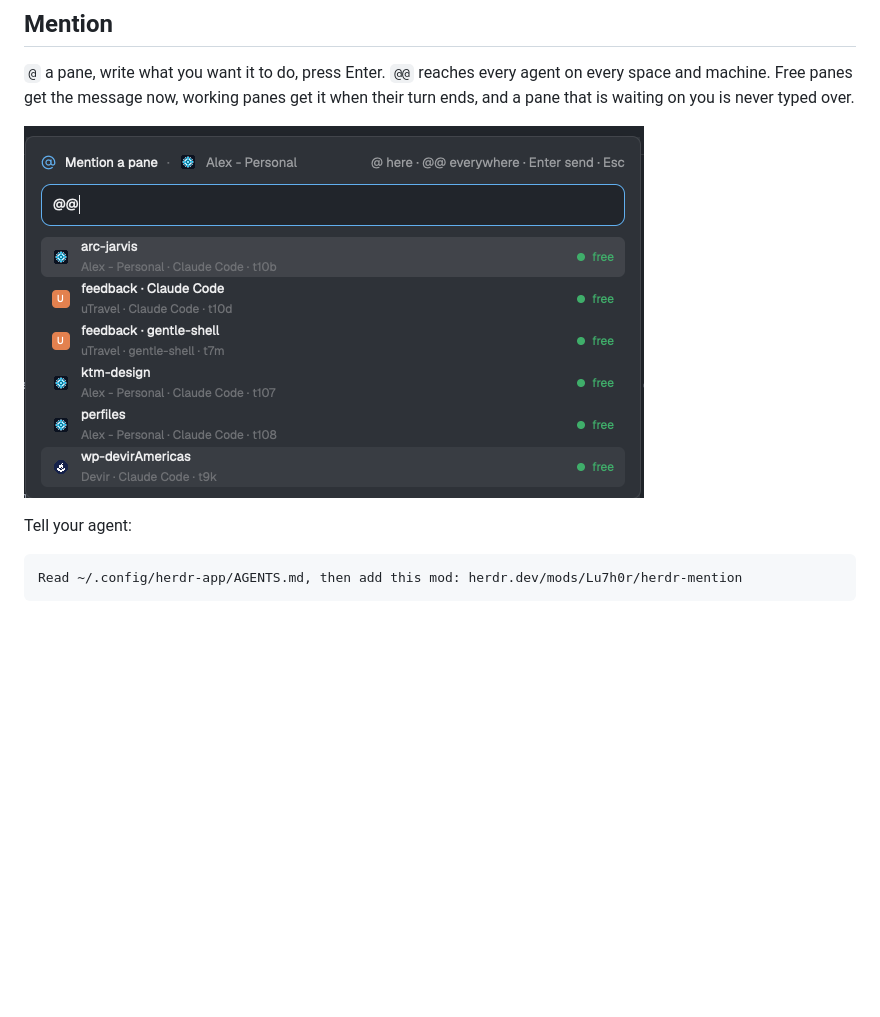
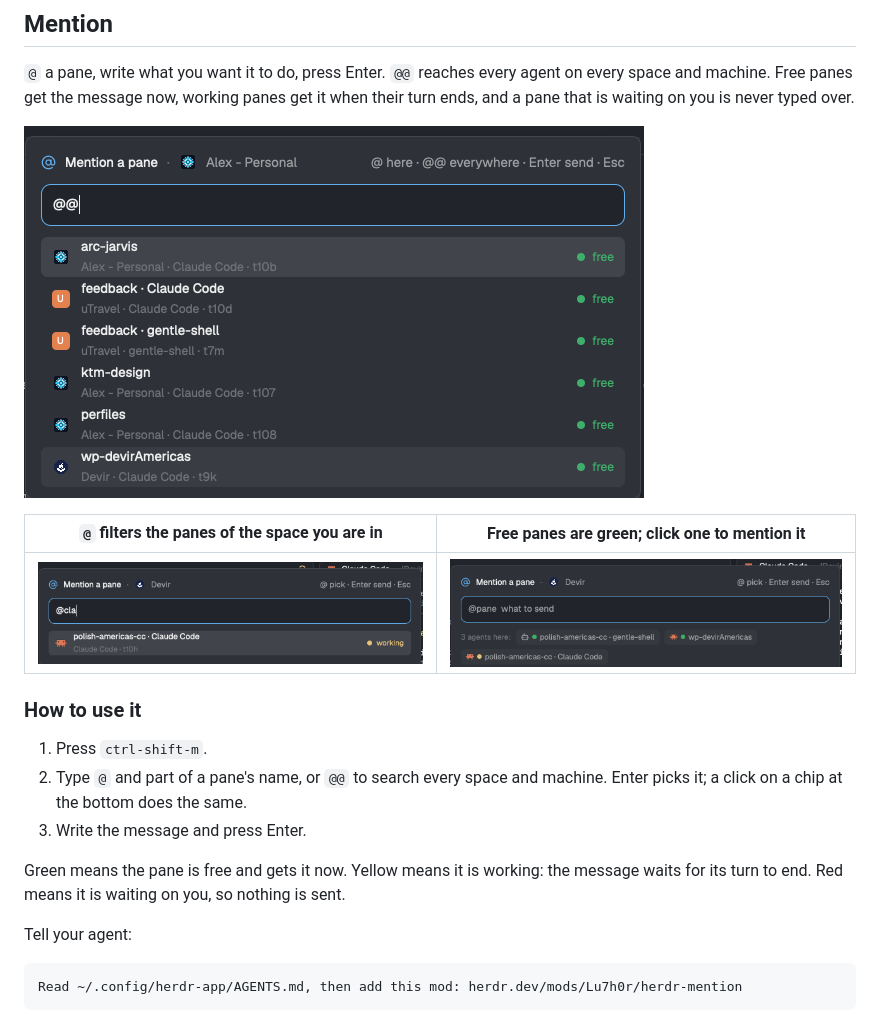
Before and after one commit to Lu7h0r/herdr-mention, a Markdown page: README.md, the part around the change. Rendered like a GitHub page; pictures changed too: mention/screenshots/free-chips.png (added), mention/screenshots/picker.png (added); blank space fills up the shorter version.

Commit message:
docs: add usage steps and screenshots to the README

```diff
--- a/README.md
+++ b/README.md
@@ -6,7 +6,19 @@ Mods for the [Herdr](https://herdr.dev) desktop app.
 
 `@` a pane, write what you want it to do, press Enter. `@@` reaches every agent on every space and machine. Free panes get the message now, working panes get it when their turn ends, and a pane that is waiting on you is never typed over.
 
-![Mention](mention/preview.png)
+![Mention: @@ lists every agent on every space and machine](mention/preview.png)
+
+| `@` filters the panes of the space you are in | Free panes are green; click one to mention it |
+| --- | --- |
+| ![Picker](mention/screenshots/picker.png) | ![Footer chips](mention/screenshots/free-chips.png) |
+
+### How to use it
+
+1. Press `ctrl-shift-m`.
+2. Type `@` and part of a pane's name, or `@@` to search every space and machine. Enter picks it; a click on a chip at the bottom does the same.
+3. Write the message and press Enter.
+
+Green means the pane is free and gets it now. Yellow means it is working: the message waits for its turn to end. Red means it is waiting on you, so nothing is sent.
 
 Tell your agent:
 
```
